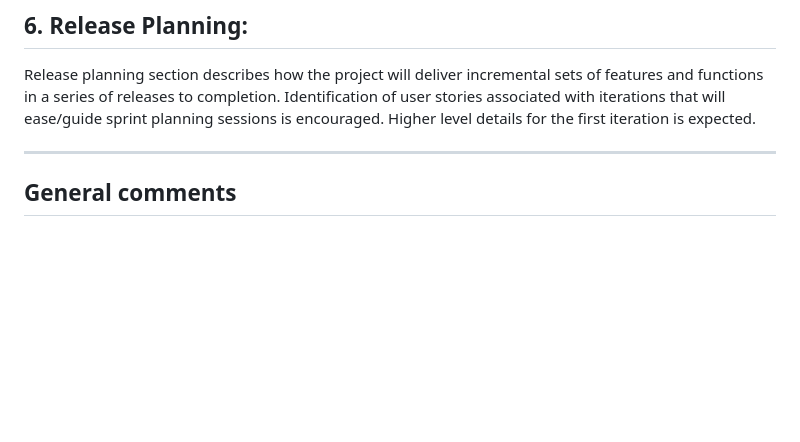
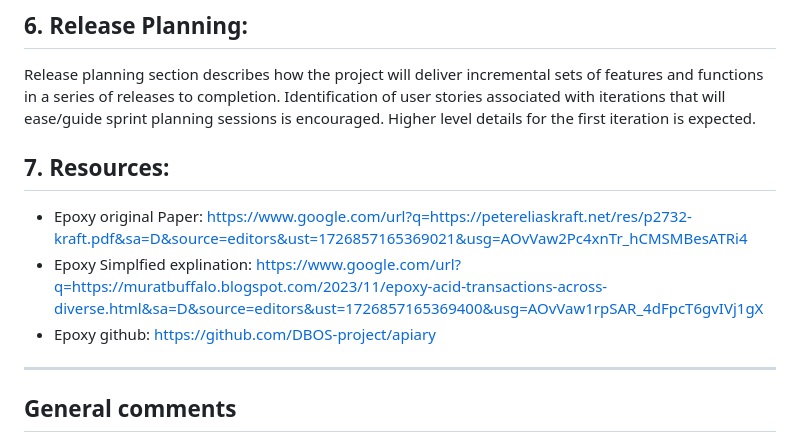
Before and after one commit to EC528-Fall-2024/hybrid-tx-analytical-epoxy, a Markdown page: README.md, the part around the change. Rendered like a GitHub page; blank space fills up the shorter version.

Commit message:
Update README.md -Resources

```diff
--- a/README.md
+++ b/README.md
@@ -111,6 +111,12 @@ Stretch Goals:
 
 Release planning section describes how the project will deliver incremental sets of features and functions in a series of releases to completion. Identification of user stories associated with iterations that will ease/guide sprint planning sessions is encouraged. Higher level details for the first iteration is expected.
 
+## 7.  Resources:
+
+- Epoxy original Paper: https://www.google.com/url?q=https://petereliaskraft.net/res/p2732-kraft.pdf&sa=D&source=editors&ust=1726857165369021&usg=AOvVaw2Pc4xnTr_hCMSMBesATRi4
+- Epoxy Simplfied explination: https://www.google.com/url?q=https://muratbuffalo.blogspot.com/2023/11/epoxy-acid-transactions-across-diverse.html&sa=D&source=editors&ust=1726857165369400&usg=AOvVaw1rpSAR_4dFpcT6gvIVj1gX
+- Epoxy github: https://github.com/DBOS-project/apiary
+
 ** **
 
 ## General comments
```
